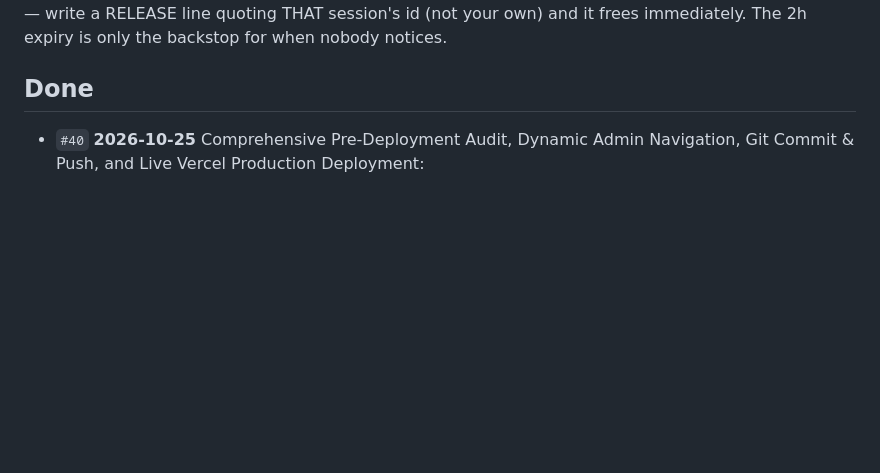
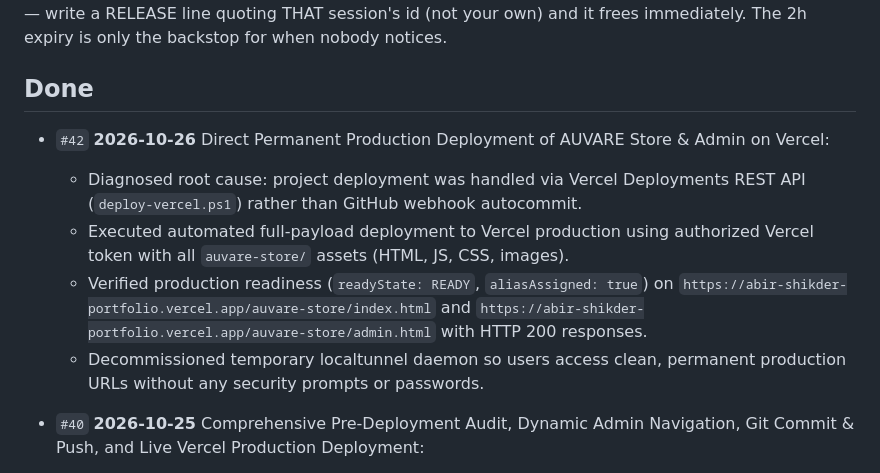
Before and after one commit to abirshikdar2-bit/abir-shikder-portfolio, a Markdown page: docs/TODO.md, the part around the change. GitHub-like rendering; blank space fills up the shorter version.

Commit message:
docs(todo): record permanent vercel deployment resolution #42

```diff
--- a/docs/TODO.md
+++ b/docs/TODO.md
@@ -42,6 +42,12 @@ immediately. The 2h expiry is only the backstop for when
 nobody notices.
 
 ## Done
+
+- `#42` **2026-10-26** Direct Permanent Production Deployment of AUVARE Store & Admin on Vercel:
+  - Diagnosed root cause: project deployment was handled via Vercel Deployments REST API (`deploy-vercel.ps1`) rather than GitHub webhook autocommit.
+  - Executed automated full-payload deployment to Vercel production using authorized Vercel token with all `auvare-store/` assets (HTML, JS, CSS, images).
+  - Verified production readiness (`readyState: READY`, `aliasAssigned: true`) on `https://abir-shikder-portfolio.vercel.app/auvare-store/index.html` and `https://abir-shikder-portfolio.vercel.app/auvare-store/admin.html` with HTTP 200 responses.
+  - Decommissioned temporary localtunnel daemon so users access clean, permanent production URLs without any security prompts or passwords.
 
 - `#40` **2026-10-25** Comprehensive Pre-Deployment Audit, Dynamic Admin Navigation, Git Commit & Push, and Live Vercel Production Deployment:
   1. **Public Storefront Audit**: Thoroughly verified `auvare-store/index.html` across all viewport sizes. Validated sticky header navigation, sliding indicator bar, 4 service guarantee cards, catalog filtering (all drops, t-shirts, shirts/polo, jackets, pants), quick-view modals, cart drawer, direct WhatsApp ordering with dynamic admin phone number, and unified warm off-white editorial color palette. Zero console errors.
```
